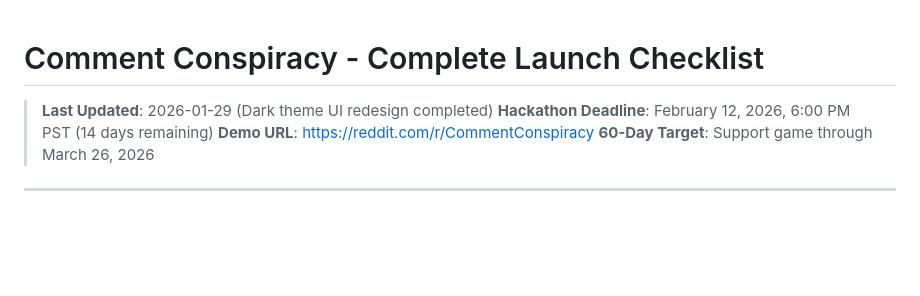
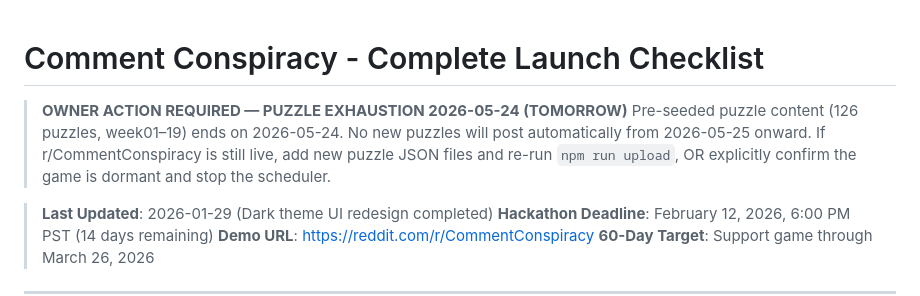
Before and after one commit to sgharlow/comment-conspiracy, a Markdown page: TODO.md, the part around the change. GitHub-like rendering; blank space fills up the shorter version.

```diff
--- a/TODO.md
+++ b/TODO.md
@@ -1,4 +1,10 @@
 # Comment Conspiracy - Complete Launch Checklist
+
+> **OWNER ACTION REQUIRED — PUZZLE EXHAUSTION 2026-05-24 (TOMORROW)**
+> Pre-seeded puzzle content (126 puzzles, week01–19) ends on 2026-05-24.
+> No new puzzles will post automatically from 2026-05-25 onward.
+> If r/CommentConspiracy is still live, add new puzzle JSON files and re-run `npm run upload`,
+> OR explicitly confirm the game is dormant and stop the scheduler.
 
 > **Last Updated**: 2026-01-29 (Dark theme UI redesign completed)
 > **Hackathon Deadline**: February 12, 2026, 6:00 PM PST (14 days remaining)
```
Also changed, not shown: CLAUDE.md (+6 -5 lines), screenshots/DEVPOST_SUBMISSION.md (+2 -2 lines).
